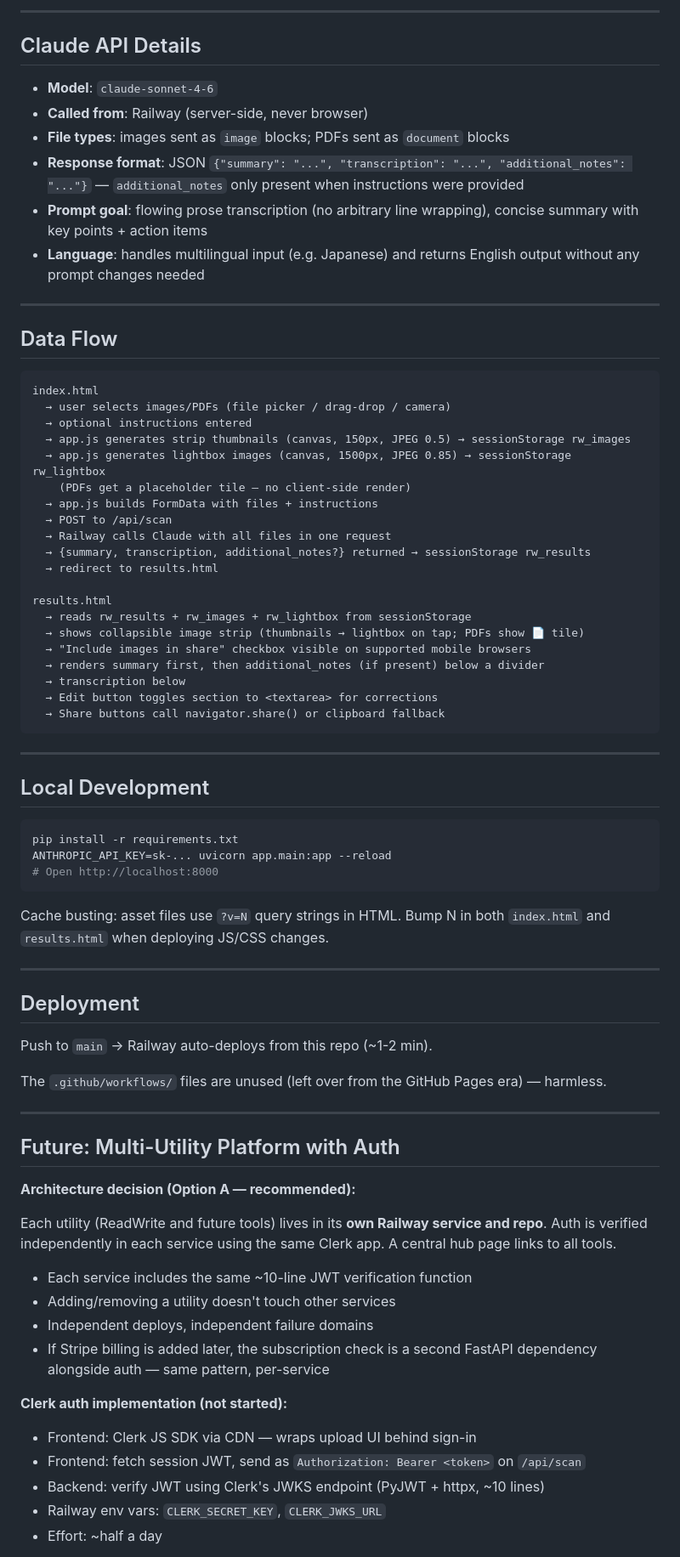
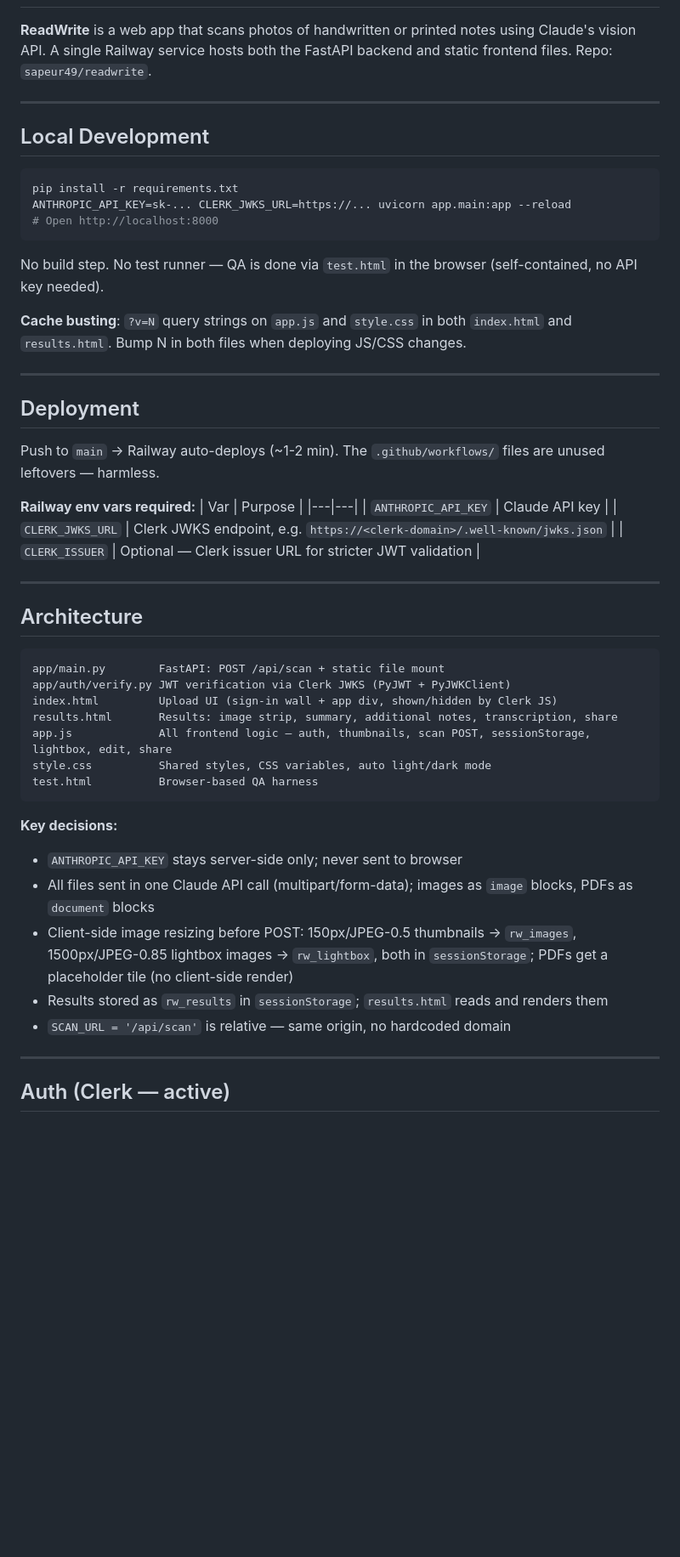
Before and after one commit to sapeur49/note-scanner, a Markdown page: CLAUDE.md, the part around one of its changes. Shown at 85% size. Rendered like a GitHub page; blank space fills up the shorter version.

Commit message:
Update CLAUDE.md to reflect current auth state and tighten structure

````diff
--- a/CLAUDE.md
+++ b/CLAUDE.md
@@ -63,40 +7,4 @@ When updating the Claude prompt, edit `SCAN_PROMPT` in `app/main.py`.
----
-
-## Claude API Details
-
-- **Model**: `claude-sonnet-4-6`
-- **Called from**: Railway (server-side, never browser)
-- **File types**: images sent as `image` blocks; PDFs sent as `document` blocks
-- **Response format**: JSON `{"summary": "...", "transcription": "...", "additional_notes": "..."}` — `additional_notes` only present when instructions were provided
-- **Prompt goal**: flowing prose transcription (no arbitrary line wrapping), concise summary with key points + action items
-- **Language**: handles multilingual input (e.g. Japanese) and returns English output without any prompt changes needed
-
----
-
-## Data Flow
-
-```
-index.html
-  → user selects images/PDFs (file picker / drag-drop / camera)
-  → optional instructions entered
-  → app.js generates strip thumbnails (canvas, 150px, JPEG 0.5) → sessionStorage rw_images
-  → app.js generates lightbox images (canvas, 1500px, JPEG 0.85) → sessionStorage rw_lightbox
-    (PDFs get a placeholder tile — no client-side render)
-  → app.js builds FormData with files + instructions
-  → POST to /api/scan
-  → Railway calls Claude with all files in one request
-  → {summary, transcription, additional_notes?} returned → sessionStorage rw_results
-  → redirect to results.html
-
-results.html
-  → reads rw_results + rw_images + rw_lightbox from sessionStorage
-  → shows collapsible image strip (thumbnails → lightbox on tap; PDFs show 📄 tile)
-  → "Include images in share" checkbox visible on supported mobile browsers
-  → renders summary first, then additional_notes (if present) below a divider
-  → transcription below
-  → Edit button toggles section to <textarea> for corrections
-  → Share buttons call navigator.share() or clipboard fallback
-```
+**ReadWrite** is a web app that scans photos of handwritten or printed notes using Claude's vision API. A single Railway service hosts both the FastAPI backend and static frontend files. Repo: `sapeur49/readwrite`.
 
 ---
 
@@ -104,37 +12,49 @@ results.html
 
 ```bash
 pip install -r requirements.txt
-ANTHROPIC_API_KEY=sk-... uvicorn app.main:app --reload
+ANTHROPIC_API_KEY=sk-... CLERK_JWKS_URL=https://... uvicorn app.main:app --reload
 # Open http://localhost:8000
 ```
 
-Cache busting: asset files use `?v=N` query strings in HTML. Bump N in both `index.html` and `results.html` when deploying JS/CSS changes.
+No build step. No test runner — QA is done via `test.html` in the browser (self-contained, no API key needed).
+
+**Cache busting**: `?v=N` query strings on `app.js` and `style.css` in both `index.html` and `results.html`. Bump N in both files when deploying JS/CSS changes.
 
 ---
 
 ## Deployment
 
-Push to `main` → Railway auto-deploys from this repo (~1-2 min).
+Push to `main` → Railway auto-deploys (~1-2 min). The `.github/workflows/` files are unused leftovers — harmless.
 
-The `.github/workflows/` files are unused (left over from the GitHub Pages era) — harmless.
+**Railway env vars required:**
+| Var | Purpose |
+|---|---|
+| `ANTHROPIC_API_KEY` | Claude API key |
+| `CLERK_JWKS_URL` | Clerk JWKS endpoint, e.g. `https://<clerk-domain>/.well-known/jwks.json` |
+| `CLERK_ISSUER` | Optional — Clerk issuer URL for stricter JWT validation |
 
 ---
 
-## Future: Multi-Utility Platform with Auth
+## Architecture
 
-**Architecture decision (Option A — recommended):**
+```
+app/main.py        FastAPI: POST /api/scan + static file mount
+app/auth/verify.py JWT verification via Clerk JWKS (PyJWT + PyJWKClient)
+index.html         Upload UI (sign-in wall + app div, shown/hidden by Clerk JS)
+results.html       Results: image strip, summary, additional notes, transcription, share
+app.js             All frontend logic — auth, thumbnails, scan POST, sessionStorage, lightbox, edit, share
+style.css          Shared styles, CSS variables, auto light/dark mode
+test.html          Browser-based QA harness
+```
 
-Each utility (ReadWrite and future tools) lives in its **own Railway service and repo**. Auth is verified independently in each service using the same Clerk app. A central hub page links to all tools.
+**Key decisions:**
+- `ANTHROPIC_API_KEY` stays server-side only; never sent to browser
+- All files sent in one Claude API call (multipart/form-data); images as `image` blocks, PDFs as `document` blocks
+- Client-side image resizing before POST: 150px/JPEG-0.5 thumbnails → `rw_images`, 1500px/JPEG-0.85 lightbox images → `rw_lightbox`, both in `sessionStorage`; PDFs get a placeholder tile (no client-side render)
+- Results stored as `rw_results` in `sessionStorage`; `results.html` reads and renders them
+- `SCAN_URL = '/api/scan'` is relative — same origin, no hardcoded domain
 
-- Each service includes the same ~10-line JWT verification function
-- Adding/removing a utility doesn't touch other services
-- Independent deploys, independent failure domains
-- If Stripe billing is added later, the subscription check is a second FastAPI dependency alongside auth — same pattern, per-service
+---
 
-**Clerk auth implementation (not started):**
-- Frontend: Clerk JS SDK via CDN — wraps upload UI behind sign-in
-- Frontend: fetch session JWT, send as `Authorization: Bearer <token>` on `/api/scan`
-- Backend: verify JWT using Clerk's JWKS endpoint (PyJWT + httpx, ~10 lines)
-- Railway env vars: `CLERK_SECRET_KEY`, `CLERK_JWKS_URL`
-- Effort: ~half a day
+## Auth (Clerk — active)
 
````
Also changed, not shown: other parts of CLAUDE.md (+31 -66 lines).
